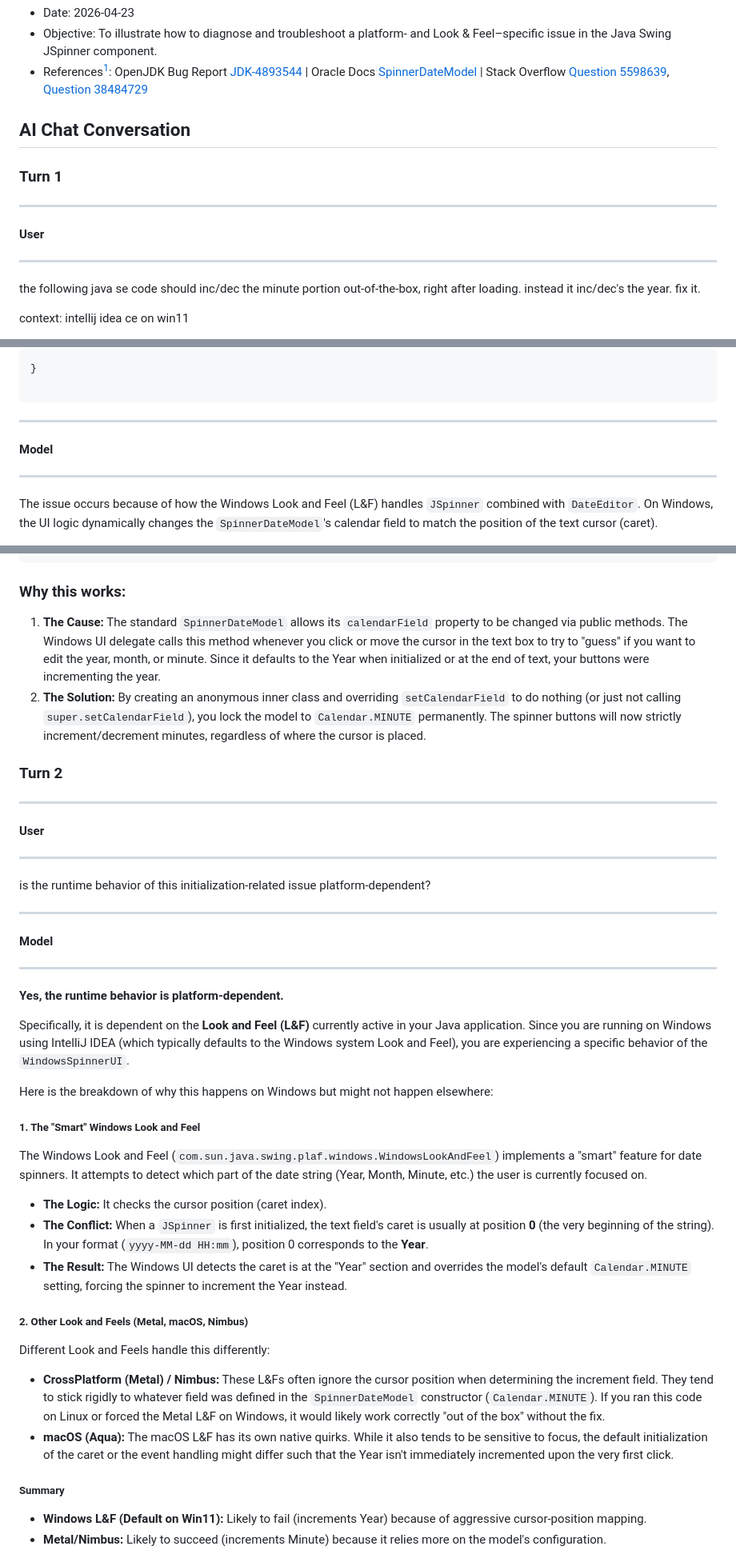
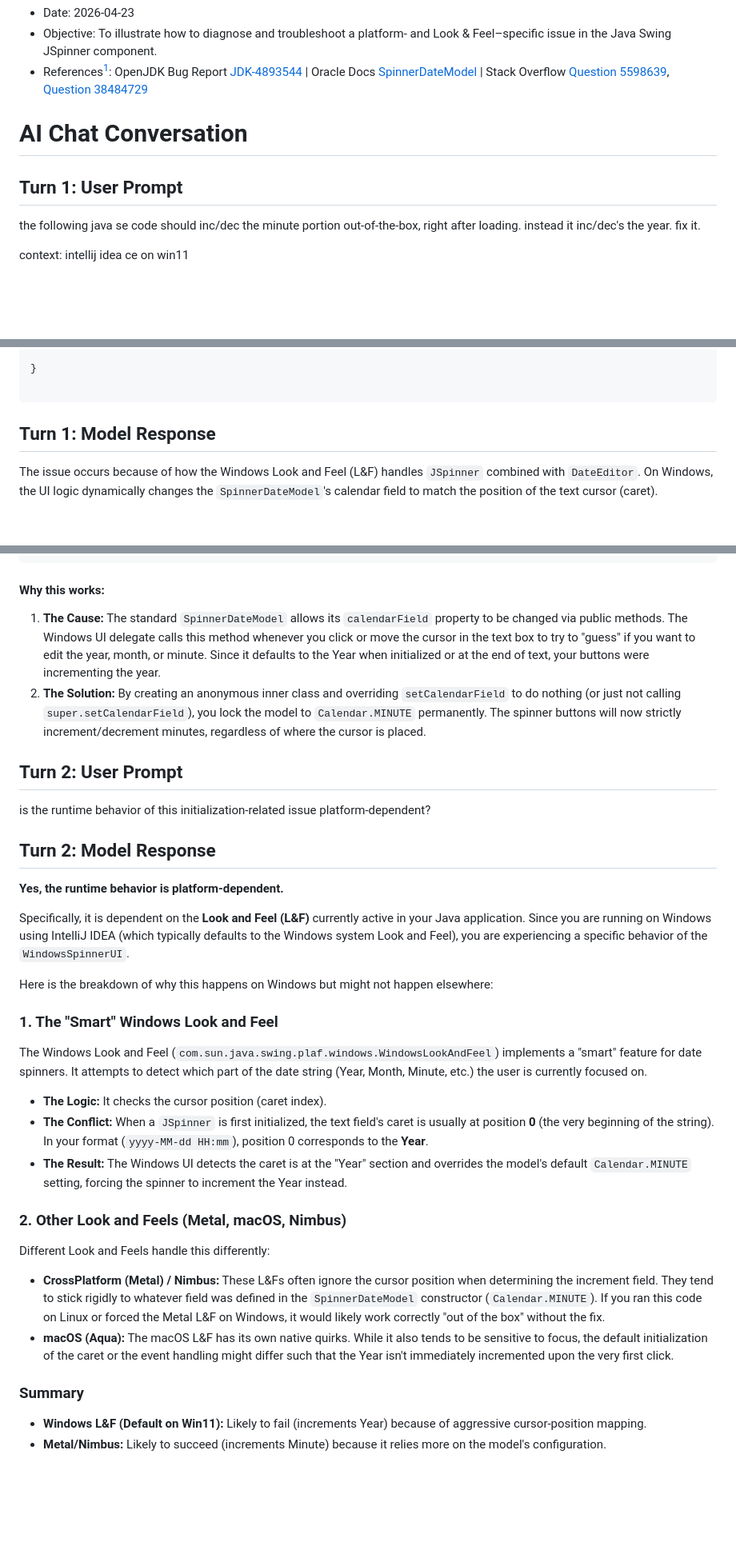
Before and after one commit to mwino3clv/pub, a Markdown page: issues/260423a-jspinner-minute-inc.md, 3 parts joined by grey strips. Shown at 80% size. Rendered like a GitHub page; blank space fills up the shorter version.

````diff
--- a/issues/260423a-jspinner-minute-inc.md
+++ b/issues/260423a-jspinner-minute-inc.md
@@ -10,15 +10,9 @@
 [^fn1]: Prompt: "what are currently the most authoritative sources on this issue?" + article source
 
 
-## AI Chat Conversation
+# AI Chat Conversation
 
-### Turn 1
-
-***
-
-#### User
-
-***
+## Turn 1: User Prompt
 
 the following java se code should inc/dec the minute portion out-of-the-box, right after loading. instead it inc/dec's the year. fix it.
 
@@ -70,11 +64,7 @@ public class DateTimeSpinnerApp {
 
 ```
 
-***
-
-#### Model
-
-***
+## Turn 1: Model Response
 
 The issue occurs because of how the Windows Look and Feel (L&F) handles `JSpinner` combined with `DateEditor`. On Windows, the UI logic dynamically changes the `SpinnerDateModel`'s calendar field to match the position of the text cursor (caret).
 
@@ -136,25 +126,16 @@ public class DateTimeSpinnerApp {
 }
 ```
 
-### Why this works:
+#### Why this works:
+
 1.  **The Cause:** The standard `SpinnerDateModel` allows its `calendarField` property to be changed via public methods. The Windows UI delegate calls this method whenever you click or move the cursor in the text box to try to "guess" if you want to edit the year, month, or minute. Since it defaults to the Year when initialized or at the end of text, your buttons were incrementing the year.
 2.  **The Solution:** By creating an anonymous inner class and overriding `setCalendarField` to do nothing (or just not calling `super.setCalendarField`), you lock the model to `Calendar.MINUTE` permanently. The spinner buttons will now strictly increment/decrement minutes, regardless of where the cursor is placed.
 
-### Turn 2
-
-***
-
-#### User
-
-***
+## Turn 2: User Prompt
 
 is the runtime behavior of this initialization-related issue platform-dependent?
 
-***
-
-#### Model
-
-***
+## Turn 2: Model Response
 
 **Yes, the runtime behavior is platform-dependent.**
 
@@ -162,20 +143,20 @@ Specifically, it is dependent on the **Look and Feel (L&F)** currently active in
 
 Here is the breakdown of why this happens on Windows but might not happen elsewhere:
 
-##### 1. The "Smart" Windows Look and Feel
+### 1. The "Smart" Windows Look and Feel
 The Windows Look and Feel (`com.sun.java.swing.plaf.windows.WindowsLookAndFeel`) implements a "smart" feature for date spinners. It attempts to detect which part of the date string (Year, Month, Minute, etc.) the user is currently focused on.
 
 *   **The Logic:** It checks the cursor position (caret index).
 *   **The Conflict:** When a `JSpinner` is first initialized, the text field's caret is usually at position **0** (the very beginning of the string). In your format (`yyyy-MM-dd HH:mm`), position 0 corresponds to the **Year**.
 *   **The Result:** The Windows UI detects the caret is at the "Year" section and overrides the model's default `Calendar.MINUTE` setting, forcing the spinner to increment the Year instead.
 
-##### 2. Other Look and Feels (Metal, macOS, Nimbus)
+### 2. Other Look and Feels (Metal, macOS, Nimbus)
 Different Look and Feels handle this differently:
 
 *   **CrossPlatform (Metal) / Nimbus:** These L&Fs often ignore the cursor position when determining the increment field. They tend to stick rigidly to whatever field was defined in the `SpinnerDateModel` constructor (`Calendar.MINUTE`). If you ran this code on Linux or forced the Metal L&F on Windows, it would likely work correctly "out of the box" without the fix.
 *   **macOS (Aqua):** The macOS L&F has its own native quirks. While it also tends to be sensitive to focus, the default initialization of the caret or the event handling might differ such that the Year isn't immediately incremented upon the very first click.
 
-##### Summary
+### Summary
 *   **Windows L&F (Default on Win11):** Likely to fail (increments Year) because of aggressive cursor-position mapping.
 *   **Metal/Nimbus:** Likely to succeed (increments Minute) because it relies more on the model's configuration.
 
````
